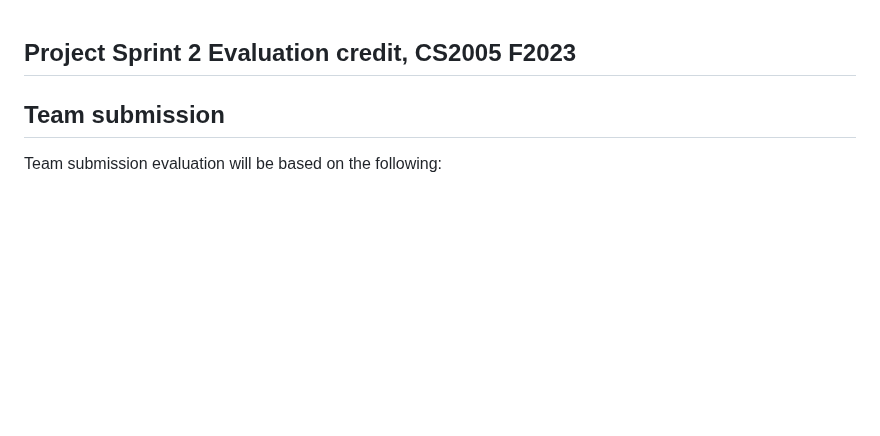
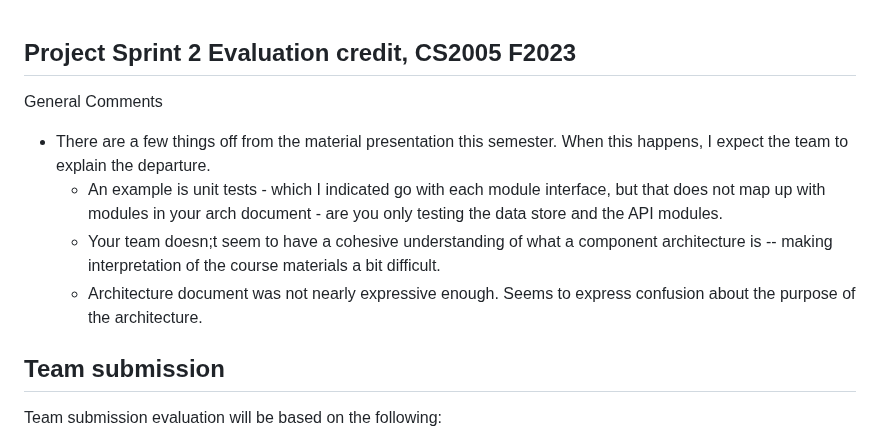
Before and after one commit to tpturjo/Performance-Review-Web-Application, a Markdown page: teamfeedback2.md, the part around one of its changes. Drawn GitHub-style; blank space fills up the shorter version.

```diff
--- a/teamfeedback2.md
+++ b/teamfeedback2.md
@@ -1,5 +1,13 @@
+
+
 ## Project Sprint 2 Evaluation credit, CS2005 F2023
 
+General Comments
+
+* There are a few things off from the material presentation this semester. When this happens, I expect the team to explain the departure.
+  * An example is unit tests - which I indicated go with each module interface, but that does not map up with modules in your arch document - are you only testing the data store and the API modules.
+  * Your team doesn;t seem to have a cohesive understanding of what a component architecture is -- making interpretation of the course materials a bit difficult.
+  * Architecture document was not nearly expressive enough. Seems to express confusion about the purpose of the architecture.
 
 ## Team submission
 
```
Also changed, not shown: other parts of teamfeedback2.md (+41 -24 lines), teamfeedback1.md (added, +62 -0 lines).
